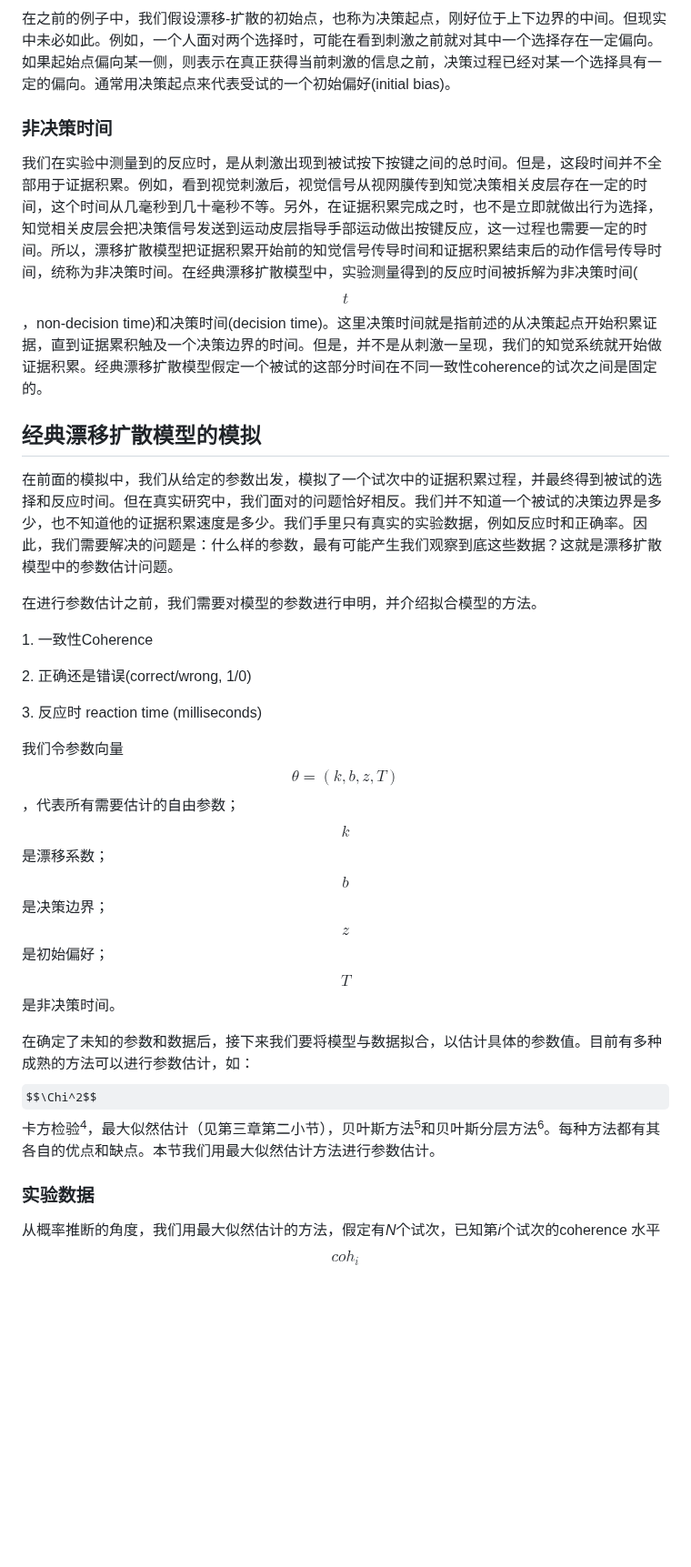
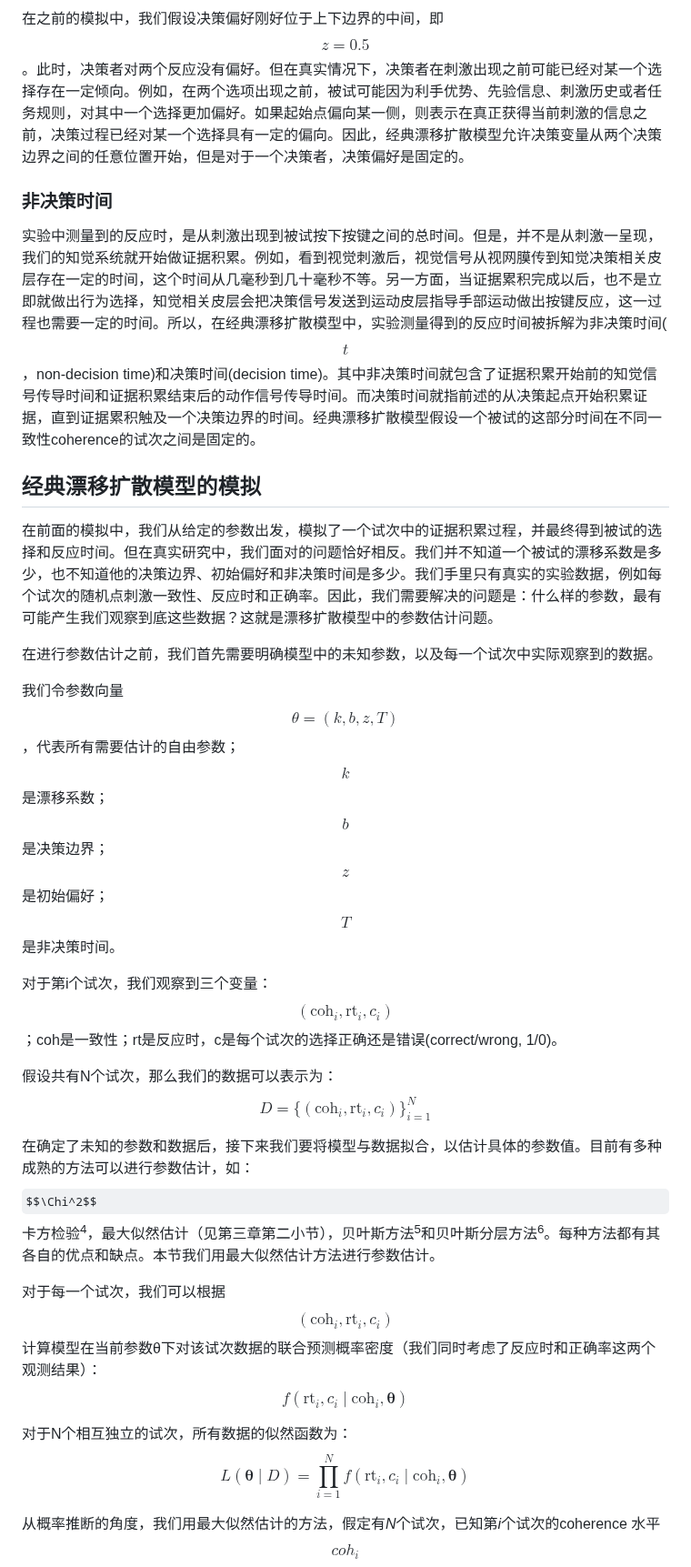
Before and after one commit to ruyuanzhang/compmodcogpsy, a Markdown page: di-liu-zhang-zhi-jue-jue-ce/6.4-jing-dian-piao-yi-kuo-san-mo-xing.md, the part around one of its changes. Shown at 91% size. Drawn GitHub-style; some formulas as TeX source; blank space fills up the shorter version.

```diff
--- a/di-liu-zhang-zhi-jue-jue-ce/6.4-jing-dian-piao-yi-kuo-san-mo-xing.md
+++ b/di-liu-zhang-zhi-jue-jue-ce/6.4-jing-dian-piao-yi-kuo-san-mo-xing.md
@@ -36,27 +36,27 @@ description: Edited by 孙宇鸿
 
-在之前的例子中，我们假设漂移-扩散的初始点，也称为决策起点，刚好位于上下边界的中间。但现实中未必如此。例如，一个人面对两个选择时，可能在看到刺激之前就对其中一个选择存在一定偏向。如果起始点偏向某一侧，则表示在真正获得当前刺激的信息之前，决策过程已经对某一个选择具有一定的偏向。通常用决策起点来代表受试的一个初始偏好(initial bias)。
+在之前的模拟中，我们假设决策偏好刚好位于上下边界的中间，即$$z=0.5$$。此时，决策者对两个反应没有偏好。但在真实情况下，决策者在刺激出现之前可能已经对某一个选择存在一定倾向。例如，在两个选项出现之前，被试可能因为利手优势、先验信息、刺激历史或者任务规则，对其中一个选择更加偏好。如果起始点偏向某一侧，则表示在真正获得当前刺激的信息之前，决策过程已经对某一个选择具有一定的偏向。因此，经典漂移扩散模型允许决策变量从两个决策边界之间的任意位置开始，但是对于一个决策者，决策偏好是固定的。
 
 ### 非决策时间
 
-我们在实验中测量到的反应时，是从刺激出现到被试按下按键之间的总时间。但是，这段时间并不全部用于证据积累。例如，看到视觉刺激后，视觉信号从视网膜传到知觉决策相关皮层存在一定的时间，这个时间从几毫秒到几十毫秒不等。另外，在证据积累完成之时，也不是立即就做出行为选择，知觉相关皮层会把决策信号发送到运动皮层指导手部运动做出按键反应，这一过程也需要一定的时间。所以，漂移扩散模型把证据积累开始前的知觉信号传导时间和证据积累结束后的动作信号传导时间，统称为非决策时间。在经典漂移扩散模型中，实验测量得到的反应时间被拆解为非决策时间($$t$$，non-decision time)和决策时间(decision time)。这里决策时间就是指前述的从决策起点开始积累证据，直到证据累积触及一个决策边界的时间。但是，并不是从刺激一呈现，我们的知觉系统就开始做证据积累。经典漂移扩散模型假定一个被试的这部分时间在不同一致性coherence的试次之间是固定的。
+实验中测量到的反应时，是从刺激出现到被试按下按键之间的总时间。但是，并不是从刺激一呈现，我们的知觉系统就开始做证据积累。例如，看到视觉刺激后，视觉信号从视网膜传到知觉决策相关皮层存在一定的时间，这个时间从几毫秒到几十毫秒不等。另一方面，当证据累积完成以后，也不是立即就做出行为选择，知觉相关皮层会把决策信号发送到运动皮层指导手部运动做出按键反应，这一过程也需要一定的时间。所以，在经典漂移扩散模型中，实验测量得到的反应时间被拆解为非决策时间($$t$$，non-decision time)和决策时间(decision time)。其中非决策时间就包含了证据积累开始前的知觉信号传导时间和证据积累结束后的动作信号传导时间。而决策时间就指前述的从决策起点开始积累证据，直到证据累积触及一个决策边界的时间。经典漂移扩散模型假设一个被试的这部分时间在不同一致性coherence的试次之间是固定的。
 
 ## 经典漂移扩散模型的模拟
 
-在前面的模拟中，我们从给定的参数出发，模拟了一个试次中的证据积累过程，并最终得到被试的选择和反应时间。但在真实研究中，我们面对的问题恰好相反。我们并不知道一个被试的决策边界是多少，也不知道他的证据积累速度是多少。我们手里只有真实的实验数据，例如反应时和正确率。因此，我们需要解决的问题是：什么样的参数，最有可能产生我们观察到底这些数据？这就是漂移扩散模型中的参数估计问题。
+在前面的模拟中，我们从给定的参数出发，模拟了一个试次中的证据积累过程，并最终得到被试的选择和反应时间。但在真实研究中，我们面对的问题恰好相反。我们并不知道一个被试的漂移系数是多少，也不知道他的决策边界、初始偏好和非决策时间是多少。我们手里只有真实的实验数据，例如每个试次的随机点刺激一致性、反应时和正确率。因此，我们需要解决的问题是：什么样的参数，最有可能产生我们观察到底这些数据？这就是漂移扩散模型中的参数估计问题。
 
-在进行参数估计之前，我们需要对模型的参数进行申明，并介绍拟合模型的方法。
-
-1\.    一致性Coherence
-
-2\.    正确还是错误(correct/wrong, 1/0)
-
-3\.    反应时 reaction time (milliseconds)
+在进行参数估计之前，我们首先需要明确模型中的未知参数，以及每一个试次中实际观察到的数据。
 
 我们令参数向量$$θ = (k,b,z,T)$$，代表所有需要估计的自由参数；$$k$$是漂移系数；$$b$$是决策边界；$$z$$是初始偏好；$$T$$是非决策时间。
 
+对于第i个试次，我们观察到三个变量：$$(\text{coh}_i, \text{rt}_i, c_i)$$；coh是一致性；rt是反应时，c是每个试次的选择正确还是错误(correct/wrong, 1/0)。
+
+假设共有N个试次，那么我们的数据可以表示为：$$D = \{(\text{coh}_i, \text{rt}_i, c_i)\}_{i=1}^{N}$$
+
 在确定了未知的参数和数据后，接下来我们要将模型与数据拟合，以估计具体的参数值。目前有多种成熟的方法可以进行参数估计，如：$$\Chi^2$$卡方检验<sup>4</sup>，最大似然估计（见第三章第二小节），贝叶斯方法<sup>5</sup>和贝叶斯分层方法<sup>6</sup>。每种方法都有其各自的优点和缺点。本节我们用最大似然估计方法进行参数估计。
 
-### 实验数据
+对于每一个试次，我们可以根据$$(\text{coh}_i, \text{rt}_i, c_i)$$计算模型在当前参数θ下对该试次数据的联合预测概率密度（我们同时考虑了反应时和正确率这两个观测结果）：$$f(\text{rt}_i, c_i \mid \text{coh}_i, \boldsymbol{\theta})$$
+
+对于N个相互独立的试次，所有数据的似然函数为：$$L(\boldsymbol{\theta} \mid D) = \prod_{i=1}^{N} f(\text{rt}_i, c_i \mid \text{coh}_i, \boldsymbol{\theta})$$
 
 从概率推断的角度，我们用最大似然估计的方法，假定&#x6709;_&#x4E;_&#x4E2A;试次，已知&#x7B2C;_&#x69;_&#x4E2A;试次的coherence 水平$$coh_i$$，每个试次的选择是正确还是错误$$c_i$$，以及反应时$$rt_i$$。对于所有试次来说，负对数似然函数（见本书3.2.2(3.2)）是：$$\Chi^2$$
 
```
Also changed, not shown: other parts of di-liu-zhang-zhi-jue-jue-ce/6.4-jing-dian-piao-yi-kuo-san-mo-xing.md (+15 -11 lines), .gitbook/assets/DDM图by孙宇鸿 (6).jpg (added).
